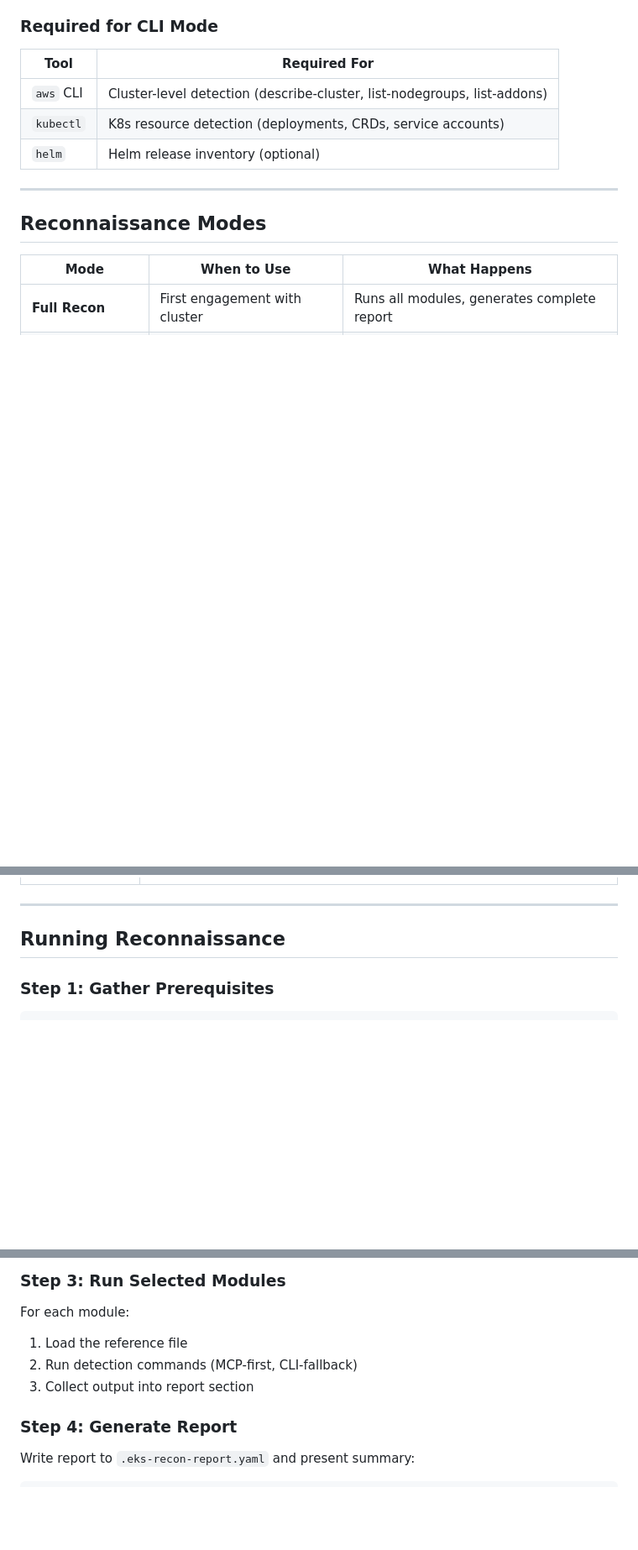
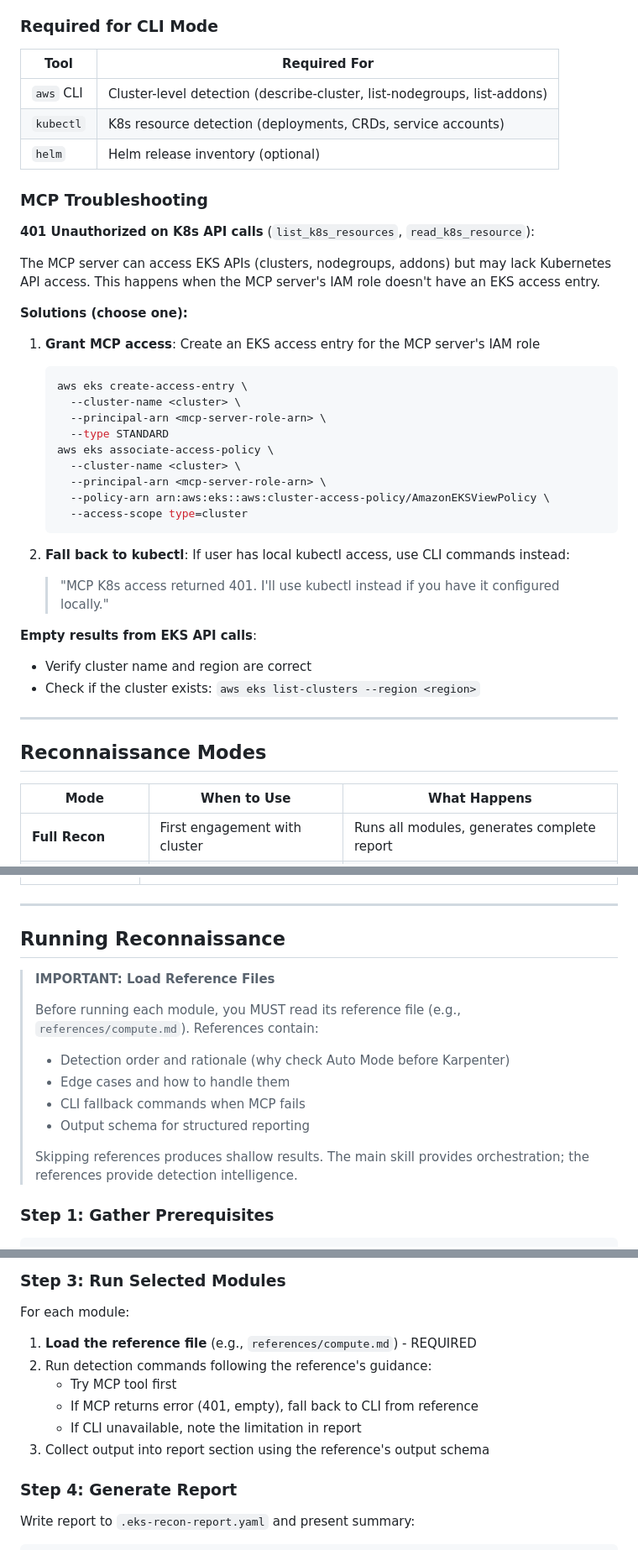
Before and after one commit to aws-samples/sample-apex-skills, a Markdown page: skills/eks-recon/SKILL.md, 3 parts joined by grey strips. Shown at 84% size. Drawn GitHub-style; blank space fills up the shorter version.

Commit message:
Add reference loading callout and MCP troubleshooting

````diff
--- a/skills/eks-recon/SKILL.md
+++ b/skills/eks-recon/SKILL.md
@@ -58,6 +58,34 @@ If MCP tools are NOT available:
 | `aws` CLI | Cluster-level detection (describe-cluster, list-nodegroups, list-addons) |
 | `kubectl` | K8s resource detection (deployments, CRDs, service accounts) |
 | `helm` | Helm release inventory (optional) |
+
+### MCP Troubleshooting
+
+**401 Unauthorized on K8s API calls** (`list_k8s_resources`, `read_k8s_resource`):
+
+The MCP server can access EKS APIs (clusters, nodegroups, addons) but may lack Kubernetes API access. This happens when the MCP server's IAM role doesn't have an EKS access entry.
+
+**Solutions (choose one):**
+
+1. **Grant MCP access**: Create an EKS access entry for the MCP server's IAM role
+   ```bash
+   aws eks create-access-entry \
+     --cluster-name <cluster> \
+     --principal-arn <mcp-server-role-arn> \
+     --type STANDARD
+   aws eks associate-access-policy \
+     --cluster-name <cluster> \
+     --principal-arn <mcp-server-role-arn> \
+     --policy-arn arn:aws:eks::aws:cluster-access-policy/AmazonEKSViewPolicy \
+     --access-scope type=cluster
+   ```
+
+2. **Fall back to kubectl**: If user has local kubectl access, use CLI commands instead:
+   > "MCP K8s access returned 401. I'll use kubectl instead if you have it configured locally."
+
+**Empty results from EKS API calls**:
+- Verify cluster name and region are correct
+- Check if the cluster exists: `aws eks list-clusters --region <region>`
 
 ---
 
@@ -130,6 +158,18 @@ Each module is a reference file that can be run independently. Load the referenc
 
 ## Running Reconnaissance
 
+> **IMPORTANT: Load Reference Files**
+>
+> Before running each module, you MUST read its reference file (e.g., `references/compute.md`).
+> References contain:
+> - Detection order and rationale (why check Auto Mode before Karpenter)
+> - Edge cases and how to handle them
+> - CLI fallback commands when MCP fails
+> - Output schema for structured reporting
+>
+> Skipping references produces shallow results. The main skill provides orchestration;
+> the references provide detection intelligence.
+
 ### Step 1: Gather Prerequisites
 
 ```
@@ -151,9 +191,12 @@ If MCP tools are available, use them. Otherwise, inform the user:
 ### Step 3: Run Selected Modules
 
 For each module:
-1. Load the reference file
-2. Run detection commands (MCP-first, CLI-fallback)
-3. Collect output into report section
+1. **Load the reference file** (e.g., `references/compute.md`) - REQUIRED
+2. Run detection commands following the reference's guidance:
+   - Try MCP tool first
+   - If MCP returns error (401, empty), fall back to CLI from reference
+   - If CLI unavailable, note the limitation in report
+3. Collect output into report section using the reference's output schema
 
 ### Step 4: Generate Report
 
````
